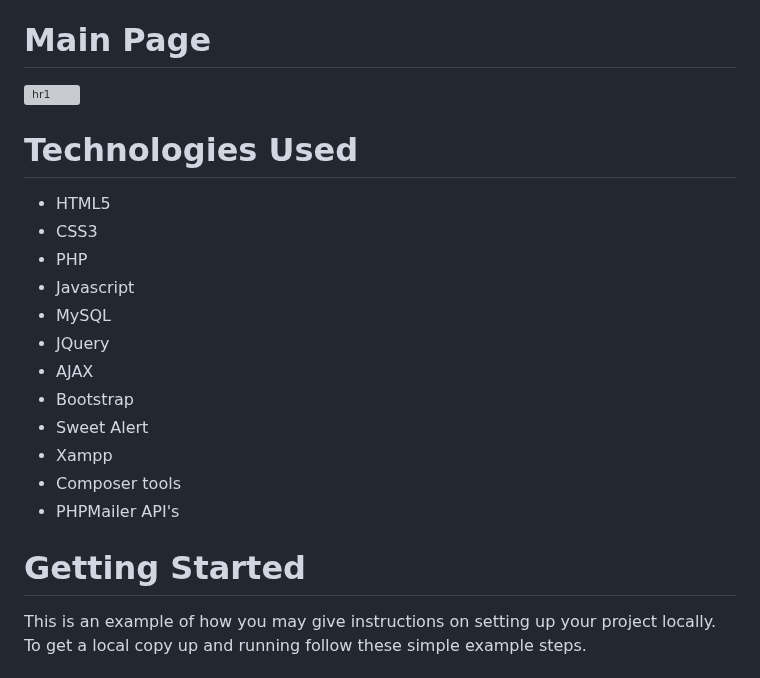
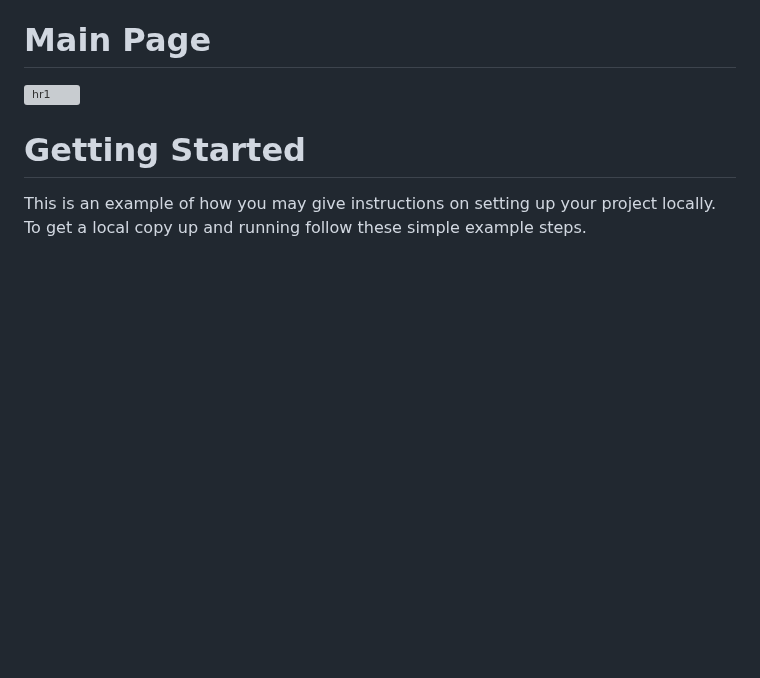
Before and after one commit to francejules22/EmailSupport_HR, a Markdown page: README.md, the part around the change. Drawn GitHub-style; blank space fills up the shorter version; grey boxes are pictures that could not be loaded.

```diff
--- a/README.md
+++ b/README.md
@@ -8,20 +8,6 @@ It has features to archive all data and view history of the email status either
 
 # Main Page
 ![hr1](https://user-images.githubusercontent.com/80078725/228458961-8d1b1f94-5da4-4fac-8f45-78ea90171a91.png)
-
-# Technologies Used
-* HTML5
-* CSS3
-* PHP
-* Javascript
-* MySQL
-* JQuery
-* AJAX
-* Bootstrap
-* Sweet Alert
-* Xampp
-* Composer tools
-* PHPMailer API's
 
 
 # Getting Started
```
